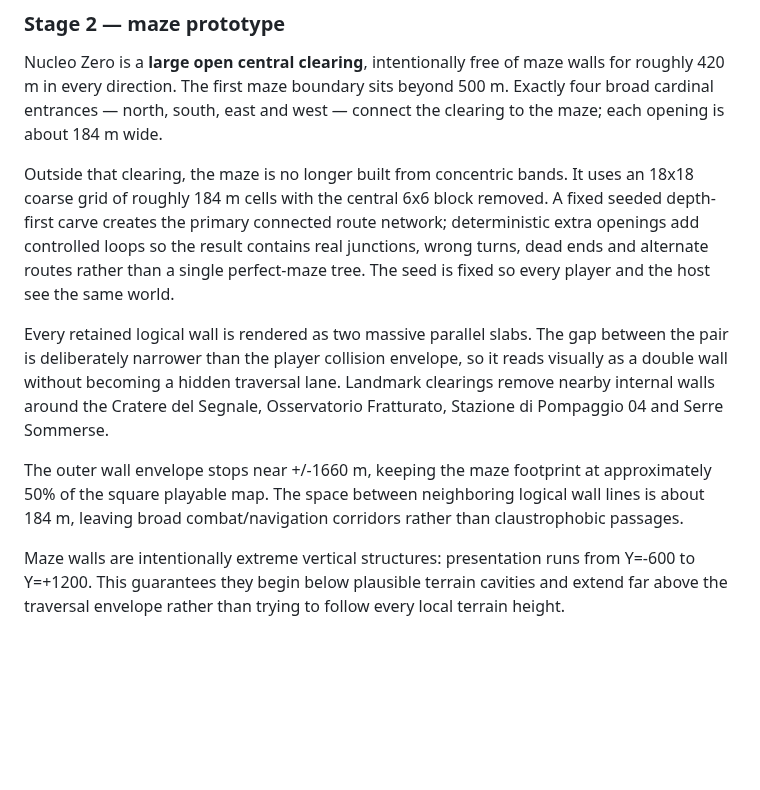
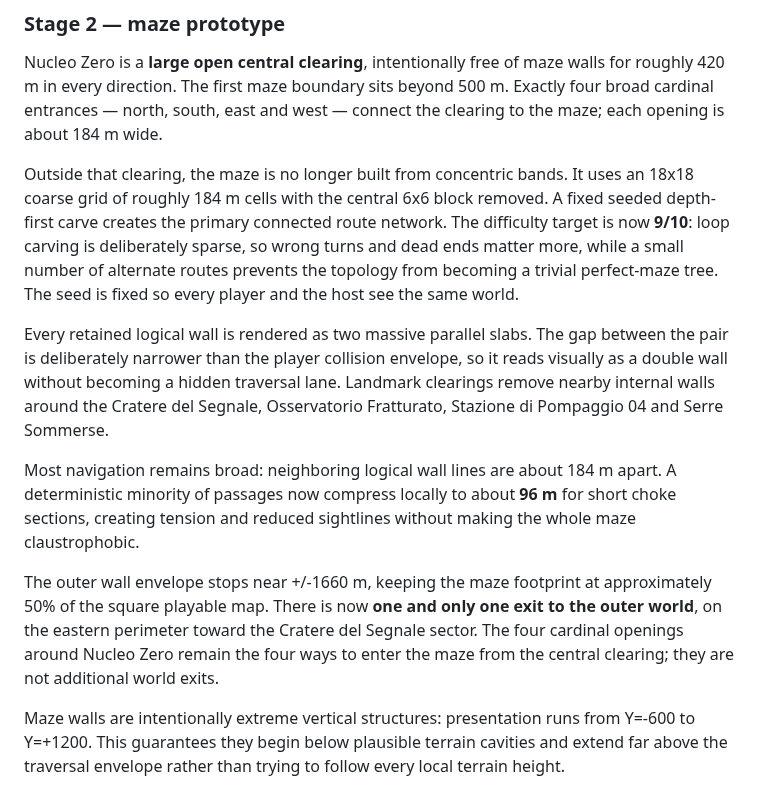
Before and after one commit to gernotfound/gone, a Markdown page: docs/world_vision.md, the part around the change. Drawn GitHub-style; blank space fills up the shorter version.

Commit message:
Reapply difficulty-nine maze changes: docs/world_vision.md

```diff
--- a/docs/world_vision.md
+++ b/docs/world_vision.md
@@ -80,11 +80,13 @@ The stable mental model is now: central hub, four cardinal entrances, a genuinel
 
 Nucleo Zero is a **large open central clearing**, intentionally free of maze walls for roughly 420 m in every direction. The first maze boundary sits beyond 500 m. Exactly four broad cardinal entrances — north, south, east and west — connect the clearing to the maze; each opening is about 184 m wide.
 
-Outside that clearing, the maze is no longer built from concentric bands. It uses an 18x18 coarse grid of roughly 184 m cells with the central 6x6 block removed. A fixed seeded depth-first carve creates the primary connected route network; deterministic extra openings add controlled loops so the result contains real junctions, wrong turns, dead ends and alternate routes rather than a single perfect-maze tree. The seed is fixed so every player and the host see the same world.
+Outside that clearing, the maze is no longer built from concentric bands. It uses an 18x18 coarse grid of roughly 184 m cells with the central 6x6 block removed. A fixed seeded depth-first carve creates the primary connected route network. The difficulty target is now **9/10**: loop carving is deliberately sparse, so wrong turns and dead ends matter more, while a small number of alternate routes prevents the topology from becoming a trivial perfect-maze tree. The seed is fixed so every player and the host see the same world.
 
 Every retained logical wall is rendered as two massive parallel slabs. The gap between the pair is deliberately narrower than the player collision envelope, so it reads visually as a double wall without becoming a hidden traversal lane. Landmark clearings remove nearby internal walls around the Cratere del Segnale, Osservatorio Fratturato, Stazione di Pompaggio 04 and Serre Sommerse.
 
-The outer wall envelope stops near +/-1660 m, keeping the maze footprint at approximately 50% of the square playable map. The space between neighboring logical wall lines is about 184 m, leaving broad combat/navigation corridors rather than claustrophobic passages.
+Most navigation remains broad: neighboring logical wall lines are about 184 m apart. A deterministic minority of passages now compress locally to about **96 m** for short choke sections, creating tension and reduced sightlines without making the whole maze claustrophobic.
+
+The outer wall envelope stops near +/-1660 m, keeping the maze footprint at approximately 50% of the square playable map. There is now **one and only one exit to the outer world**, on the eastern perimeter toward the Cratere del Segnale sector. The four cardinal openings around Nucleo Zero remain the four ways to enter the maze from the central clearing; they are not additional world exits.
 
 Maze walls are intentionally extreme vertical structures: presentation runs from Y=-600 to Y=+1200. This guarantees they begin below plausible terrain cavities and extend far above the traversal envelope rather than trying to follow every local terrain height.
 
```
